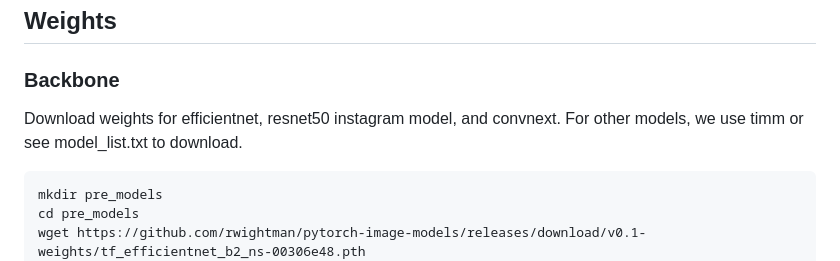
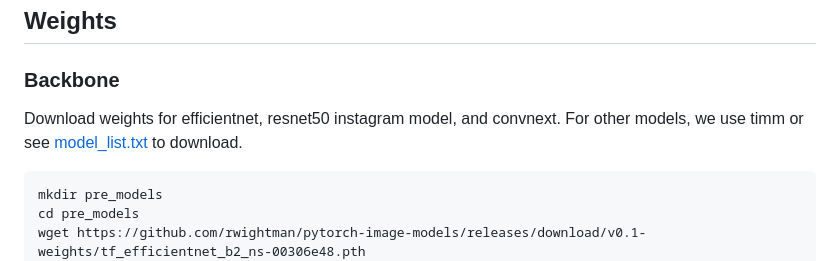
Before and after one commit to VisionLearningGroup/mind_back, a Markdown page: README.md, the part around the change. Drawn GitHub-style.

````diff
--- a/README.md
+++ b/README.md
@@ -14,7 +14,7 @@ paper, [Mind the Backbone: Minimizing Backbone Distortion for Robust Object Dete
 ### Backbone
 
 Download weights for efficientnet, resnet50 instagram model, and convnext.
-For other models, we use timm or see model_list.txt to download.
+For other models, we use timm or see [model_list.txt](./model_list.txt) to download.
 
 ```
 mkdir pre_models
````
